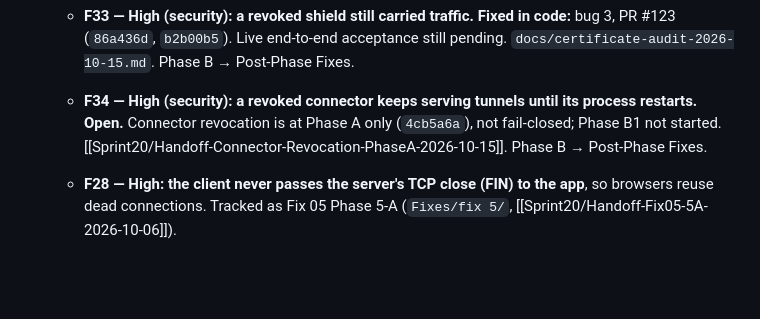
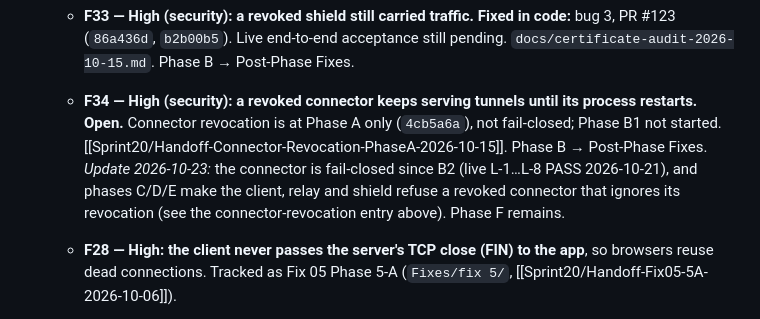
Before and after one commit to vairabarath/zecurity, a Markdown page: .zecurity-obs/Sprint20/path.md, the part around one of its changes. Rendered like a GitHub page; blank space fills up the shorter version.

Commit message:
docs: Sprint20 path.md — connector revocation C/D/E status; Phase E goal and D21 wording aligned
Co-Authored-By: Claude Opus 5.5 <noreply@anthropic.com>

```diff
--- a/.zecurity-obs/Sprint20/path.md
+++ b/.zecurity-obs/Sprint20/path.md
@@ -359,7 +359,7 @@ Found during discovery/planning; **do not fix in this sprint** without a separat
   - Details: [[Sprint20/Fixes/B2-Findings-Retest-2026-10-22]].
 - **Live acceptance findings (2026-09-26/28), filed 2026-10-17.** Full text: [[Sprint20/Live-Acceptance-Run-Sheet]] → Findings 1–36. Medium and higher, with tracking doc and current status:
   - **F33 — High (security): a revoked shield still carried traffic.** **Fixed in code:** bug 3, PR #123 (`86a436d`, `b2b00b5`). Live end-to-end acceptance still pending. `docs/certificate-audit-2026-10-15.md`. Phase B → Post-Phase Fixes.
-  - **F34 — High (security): a revoked connector keeps serving tunnels until its process restarts.** **Open.** Connector revocation is at Phase A only (`4cb5a6a`), not fail-closed; Phase B1 not started. [[Sprint20/Handoff-Connector-Revocation-PhaseA-2026-10-15]]. Phase B → Post-Phase Fixes.
+  - **F34 — High (security): a revoked connector keeps serving tunnels until its process restarts.** **Open.** Connector revocation is at Phase A only (`4cb5a6a`), not fail-closed; Phase B1 not started. [[Sprint20/Handoff-Connector-Revocation-PhaseA-2026-10-15]]. Phase B → Post-Phase Fixes. *Update 2026-10-23:* the connector is fail-closed since B2 (live L-1…L-8 PASS 2026-10-21), and phases C/D/E make the client, relay and shield refuse a revoked connector that ignores its revocation (see the connector-revocation entry above). Phase F remains.
   - **F28 — High: the client never passes the server's TCP close (FIN) to the app**, so browsers reuse dead connections. Tracked as Fix 05 Phase 5-A (`Fixes/fix 5/`, [[Sprint20/Handoff-Fix05-5A-2026-10-06]]).
   - **F15 — High (AT-G.6 FAIL): the client restarts the tunnel on every transport snapshot change**, dropping long-lived connections. Fix01 (`status: partial`); live long hold PASS on later code 2026-10-10 ([[Sprint20/Fixes/fix 1/U5-Connector-Route-Long-Hold-Live-Acceptance-2026-10-10]]).
   - **F35 — Medium (R2 FAIL): 4 `graph/resolvers` ACL-coherence tests fail, hidden from CI** (they skip without `RESOURCE_TEST_SHIELD_ID`). **Still failing on `fixed-pendings` 2026-10-17** (run with a seeded shield). 3 are real double or extra `NotifyPolicyChange` calls (over-invalidation only); `TestProtectResource_DoesNotInvalidate` is outdated since migration 021. [[Sprint20/Fixes/Fix02-Resource-ACL-Double-Notify]] (`status: planned`).
```
Also changed, not shown: other parts of .zecurity-obs/Sprint20/path.md (+1 -1 lines), 2 other files.
